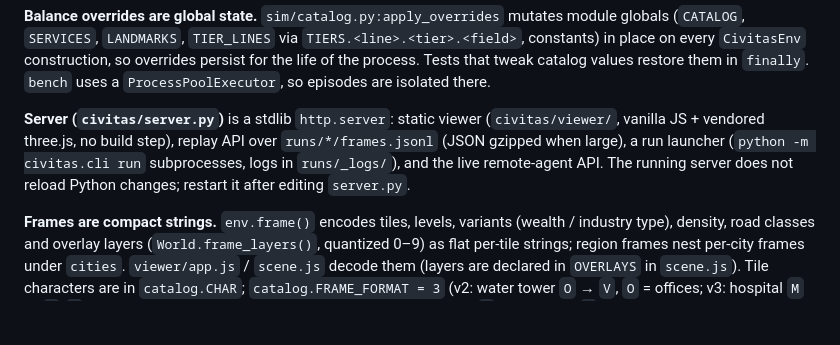
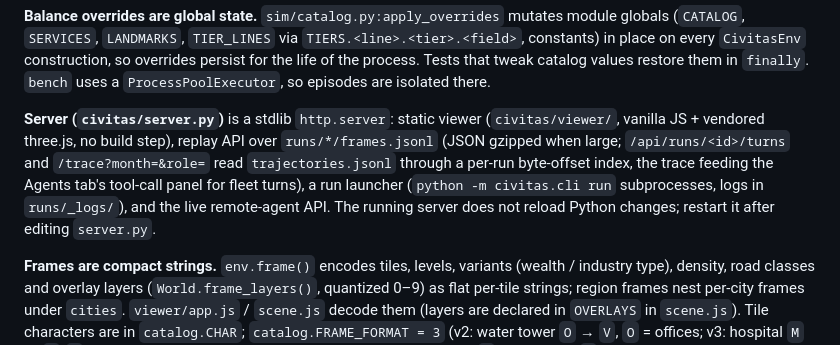
Before and after one commit to Dante126/civitas-bench, a Markdown page: CLAUDE.md, the part around the change. Rendered like a GitHub page; blank space fills up the shorter version.

Commit message:
CLAUDE.md: the trace endpoint and trajectories index
Co-Authored-By: Claude Opus 5.5 <noreply@anthropic.com>

```diff
--- a/CLAUDE.md
+++ b/CLAUDE.md
@@ -51,7 +51,7 @@ Overrides work on `run`, `bench` and `prompt`: `--agent planning=llm:arcee/trini
 
 **Balance overrides are global state.** `sim/catalog.py:apply_overrides` mutates module globals (`CATALOG`, `SERVICES`, `LANDMARKS`, `TIER_LINES` via `TIERS.<line>.<tier>.<field>`, constants) in place on every `CivitasEnv` construction, so overrides persist for the life of the process. Tests that tweak catalog values restore them in `finally`. `bench` uses a `ProcessPoolExecutor`, so episodes are isolated there.
 
-**Server (`civitas/server.py`)** is a stdlib `http.server`: static viewer (`civitas/viewer/`, vanilla JS + vendored three.js, no build step), replay API over `runs/*/frames.jsonl` (JSON gzipped when large), a run launcher (`python -m civitas.cli run` subprocesses, logs in `runs/_logs/`), and the live remote-agent API. The running server does not reload Python changes; restart it after editing `server.py`.
+**Server (`civitas/server.py`)** is a stdlib `http.server`: static viewer (`civitas/viewer/`, vanilla JS + vendored three.js, no build step), replay API over `runs/*/frames.jsonl` (JSON gzipped when large; `/api/runs/<id>/turns` and `/trace?month=&role=` read `trajectories.jsonl` through a per-run byte-offset index, the trace feeding the Agents tab's tool-call panel for fleet turns), a run launcher (`python -m civitas.cli run` subprocesses, logs in `runs/_logs/`), and the live remote-agent API. The running server does not reload Python changes; restart it after editing `server.py`.
 
 **Frames are compact strings.** `env.frame()` encodes tiles, levels, variants (wealth / industry type), density, road classes and overlay layers (`World.frame_layers()`, quantized 0–9) as flat per-tile strings; region frames nest per-city frames under `cities`. `viewer/app.js` / `scene.js` decode them (layers are declared in `OVERLAYS` in `scene.js`). Tile characters are in `catalog.CHAR`; `catalog.FRAME_FORMAT = 3` (v2: water tower `O` → `V`, `O` = offices; v3: hospital `M` → `h`, `M` = mixed use; the viewer converts older replays; tiers added `u` nuclear and `z` crematorium without a bump). Multi-tile buildings are listed in the frame's `multi` field so the viewer draws one model per building. If you change the frame format, update both sides. Moving traffic is purely cosmetic: `viewer/lifesim.js` derives cars, buses (along `bus_lines`), trains, boats and planes from the frame (road graph, traffic layer, stations) with no simulation data of its own; `life.js` draws it in 3D and `pixel.js` in 2D. `viewer/region.js` draws the region map (Region tab and the full-screen "Region map" button) from the per-city tiles, `meta.layout`, `links` and `flows`.
 
```
